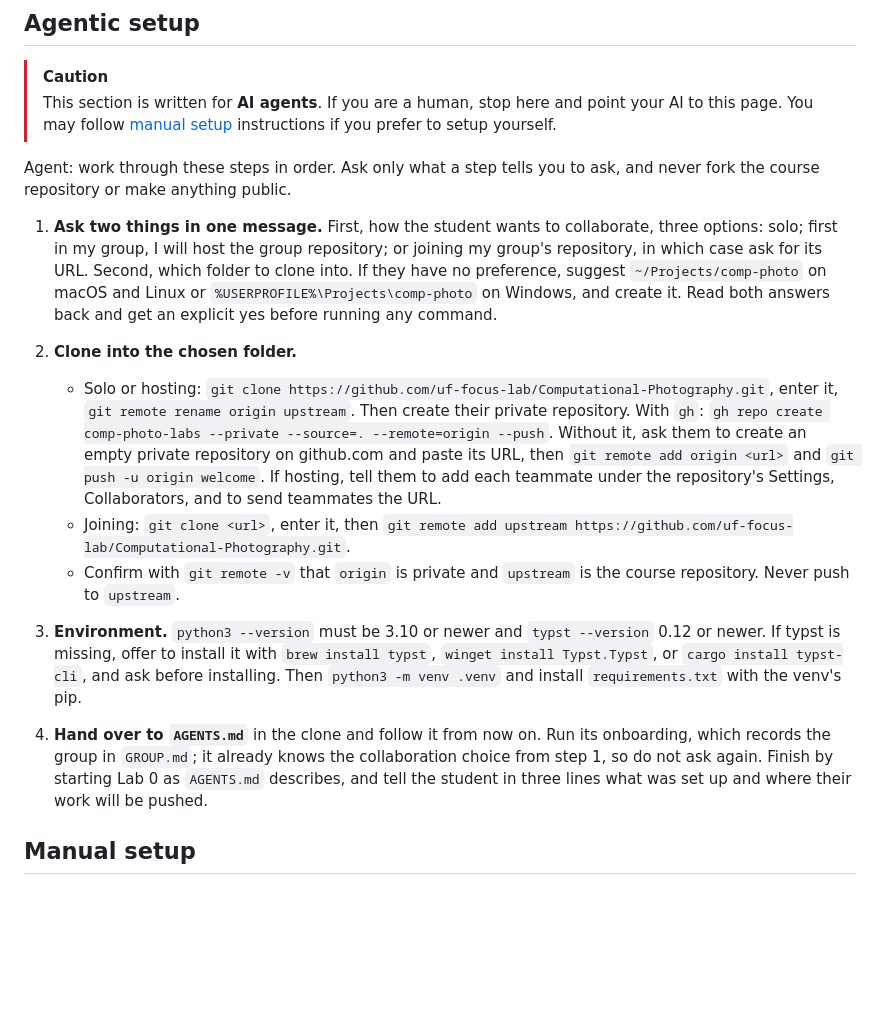
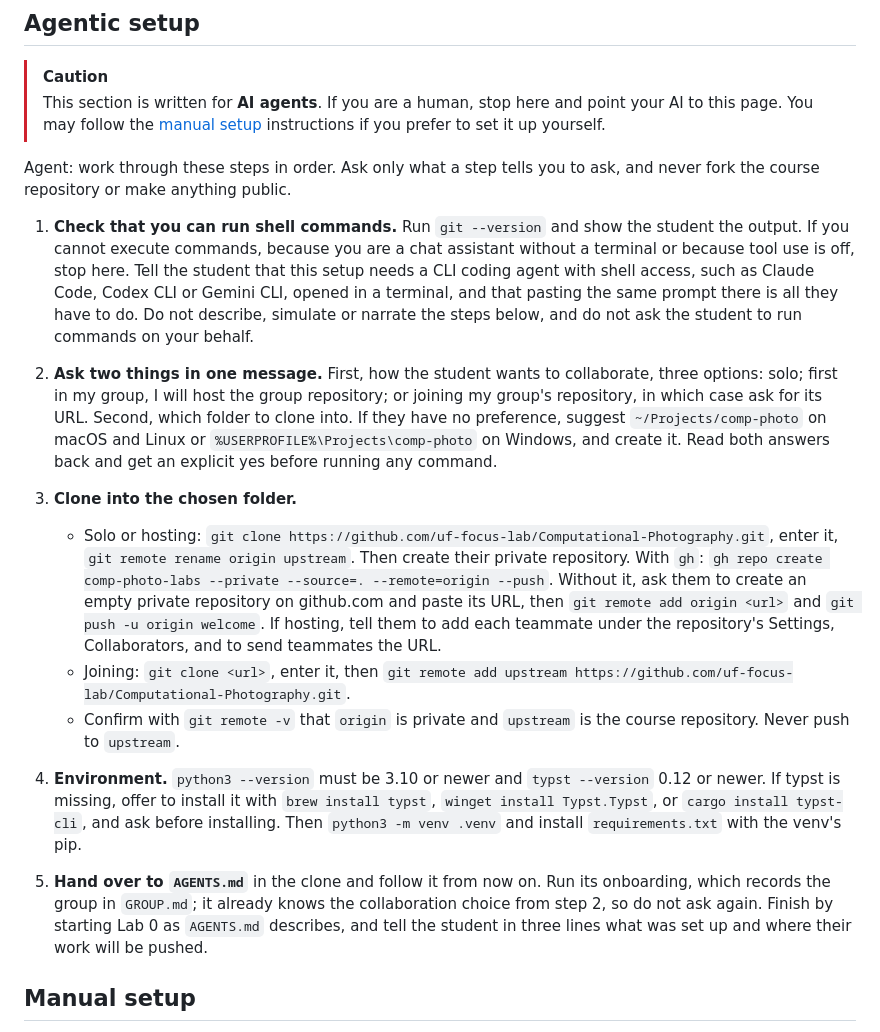
Before and after one commit to Pin-sar/Computational-Photography-grp-23, a Markdown page: README.md, the part around the change. Drawn GitHub-style; blank space fills up the shorter version.

Commit message:
Welcome: agents must verify shell access before setup

```diff
--- a/README.md
+++ b/README.md
@@ -7,20 +7,22 @@ Use of this repo is elective. Every Canvas assignment page also carries the lab
 ## Agentic setup
 
 > [!CAUTION]
-> This section is written for **AI agents**. If you are a human, stop here and point your AI to this page. You may follow [manual setup](#manual-setup) instructions if you prefer to setup yourself.
+> This section is written for **AI agents**. If you are a human, stop here and point your AI to this page. You may follow the [manual setup](#manual-setup) instructions if you prefer to set it up yourself.
 
 Agent: work through these steps in order. Ask only what a step tells you to ask, and never fork the course repository or make anything public.
 
-1. **Ask two things in one message.** First, how the student wants to collaborate, three options: solo; first in my group, I will host the group repository; or joining my group's repository, in which case ask for its URL. Second, which folder to clone into. If they have no preference, suggest `~/Projects/comp-photo` on macOS and Linux or `%USERPROFILE%\Projects\comp-photo` on Windows, and create it. Read both answers back and get an explicit yes before running any command.
+1. **Check that you can run shell commands.** Run `git --version` and show the student the output. If you cannot execute commands, because you are a chat assistant without a terminal or because tool use is off, stop here. Tell the student that this setup needs a CLI coding agent with shell access, such as Claude Code, Codex CLI or Gemini CLI, opened in a terminal, and that pasting the same prompt there is all they have to do. Do not describe, simulate or narrate the steps below, and do not ask the student to run commands on your behalf.
 
-2. **Clone into the chosen folder.**
+2. **Ask two things in one message.** First, how the student wants to collaborate, three options: solo; first in my group, I will host the group repository; or joining my group's repository, in which case ask for its URL. Second, which folder to clone into. If they have no preference, suggest `~/Projects/comp-photo` on macOS and Linux or `%USERPROFILE%\Projects\comp-photo` on Windows, and create it. Read both answers back and get an explicit yes before running any command.
+
+3. **Clone into the chosen folder.**
    - Solo or hosting: `git clone https://github.com/uf-focus-lab/Computational-Photography.git`, enter it, `git remote rename origin upstream`. Then create their private repository. With `gh`: `gh repo create comp-photo-labs --private --source=. --remote=origin --push`. Without it, ask them to create an empty private repository on github.com and paste its URL, then `git remote add origin <url>` and `git push -u origin welcome`. If hosting, tell them to add each teammate under the repository's Settings, Collaborators, and to send teammates the URL.
    - Joining: `git clone <url>`, enter it, then `git remote add upstream https://github.com/uf-focus-lab/Computational-Photography.git`.
    - Confirm with `git remote -v` that `origin` is private and `upstream` is the course repository. Never push to `upstream`.
 
-3. **Environment.** `python3 --version` must be 3.10 or newer and `typst --version` 0.12 or newer. If typst is missing, offer to install it with `brew install typst`, `winget install Typst.Typst`, or `cargo install typst-cli`, and ask before installing. Then `python3 -m venv .venv` and install `requirements.txt` with the venv's pip.
+4. **Environment.** `python3 --version` must be 3.10 or newer and `typst --version` 0.12 or newer. If typst is missing, offer to install it with `brew install typst`, `winget install Typst.Typst`, or `cargo install typst-cli`, and ask before installing. Then `python3 -m venv .venv` and install `requirements.txt` with the venv's pip.
 
-4. **Hand over to `AGENTS.md`** in the clone and follow it from now on. Run its onboarding, which records the group in `GROUP.md`; it already knows the collaboration choice from step 1, so do not ask again. Finish by starting Lab 0 as `AGENTS.md` describes, and tell the student in three lines what was set up and where their work will be pushed.
+5. **Hand over to `AGENTS.md`** in the clone and follow it from now on. Run its onboarding, which records the group in `GROUP.md`; it already knows the collaboration choice from step 2, so do not ask again. Finish by starting Lab 0 as `AGENTS.md` describes, and tell the student in three lines what was set up and where their work will be pushed.
 
 ## Manual setup
 
```
